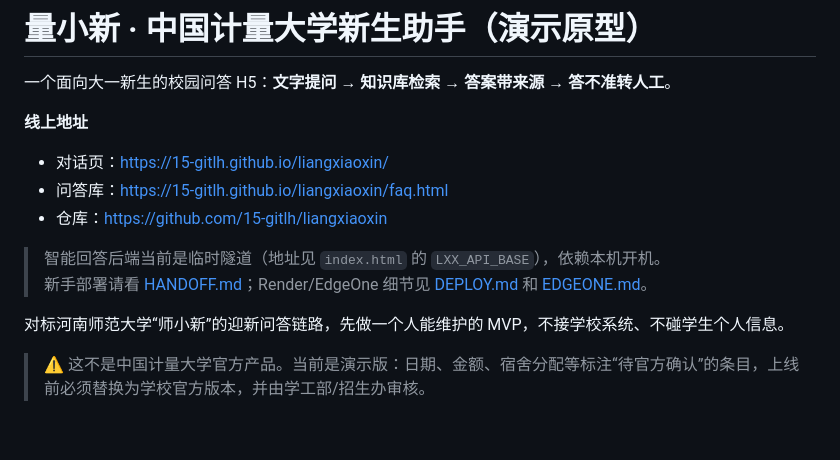
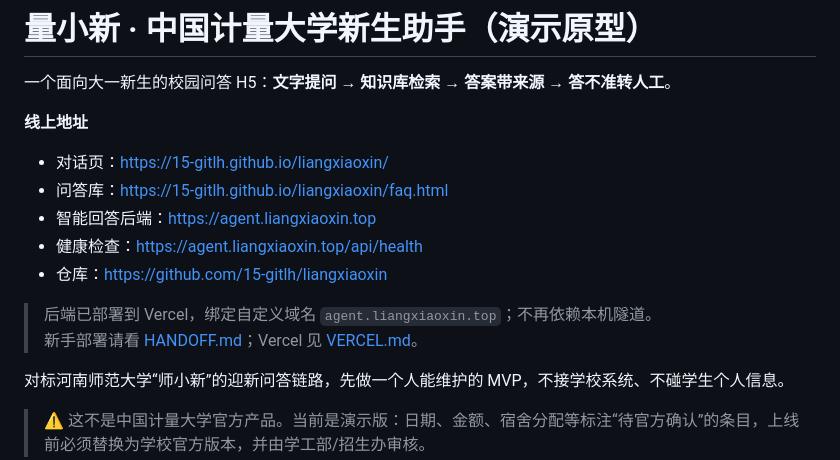
Before and after one commit to 15-gitlh/liangxiaoxin, a Markdown page: README.md, the part around the change. Drawn GitHub-style; blank space fills up the shorter version.

```diff
--- a/README.md
+++ b/README.md
@@ -6,10 +6,12 @@
 
 - 对话页：https://15-gitlh.github.io/liangxiaoxin/
 - 问答库：https://15-gitlh.github.io/liangxiaoxin/faq.html
+- 智能回答后端：https://agent.liangxiaoxin.top
+- 健康检查：https://agent.liangxiaoxin.top/api/health
 - 仓库：https://github.com/15-gitlh/liangxiaoxin
 
-> 智能回答后端当前是临时隧道（地址见 `index.html` 的 `LXX_API_BASE`），依赖本机开机。
-> 新手部署请看 [HANDOFF.md](HANDOFF.md)；Render/EdgeOne 细节见 [DEPLOY.md](DEPLOY.md) 和 [EDGEONE.md](EDGEONE.md)。
+> 后端已部署到 Vercel，绑定自定义域名 `agent.liangxiaoxin.top`；不再依赖本机隧道。
+> 新手部署请看 [HANDOFF.md](HANDOFF.md)；Vercel 见 [VERCEL.md](VERCEL.md)。
 
 对标河南师范大学“师小新”的迎新问答链路，先做一个人能维护的 MVP，不接学校系统、不碰学生个人信息。
 
```
Also changed, not shown: DEPLOY.md (+14 -13 lines), HANDOFF.md (+12 -7 lines).
